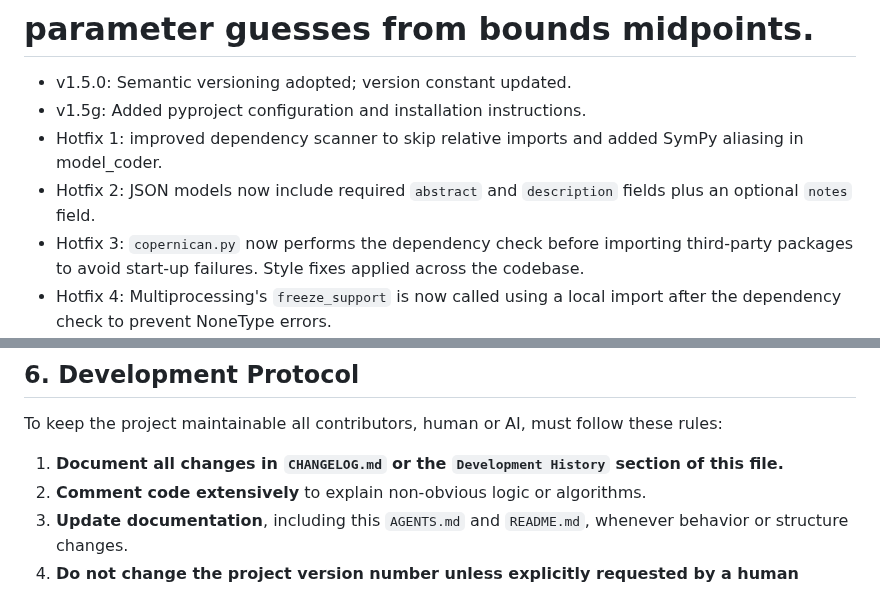
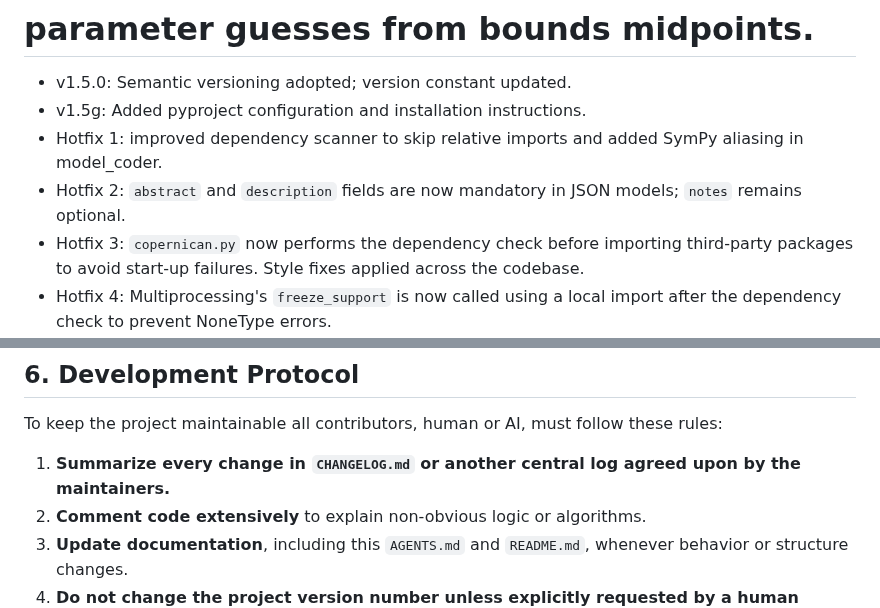
Before and after one commit to apostolovbg/copernican, a Markdown page: AGENTS.md, 2 parts joined by grey strips. GitHub-like rendering.

Commit message:
docs: clarify schema and update development protocol

```diff
--- a/AGENTS.md
+++ b/AGENTS.md
@@ -5,7 +5,7 @@
 - v1.5.0: Semantic versioning adopted; version constant updated.
 - v1.5g: Added pyproject configuration and installation instructions.
 - Hotfix 1: improved dependency scanner to skip relative imports and added SymPy aliasing in model_coder.
-- Hotfix 2: JSON models now include required `abstract` and `description` fields plus an optional `notes` field.
+- Hotfix 2: `abstract` and `description` fields are now mandatory in JSON models; `notes` remains optional.
 - Hotfix 3: `copernican.py` now performs the dependency check before importing third-party packages to avoid start-up failures. Style fixes applied across the codebase.
 - Hotfix 4: Multiprocessing's `freeze_support` is now called using a local import after the dependency check to prevent NoneType errors.
 - Hotfix 5: Removed automatic dependency installer. The suite now instructs users to run `pip install` manually when packages are missing.
@@ -104,7 +104,7 @@ compatible as new fields are introduced.
 
 ## 6. Development Protocol
 To keep the project maintainable all contributors, human or AI, must follow these rules:
-1. **Document all changes in `CHANGELOG.md` or the `Development History` section of this file.**
+1. **Summarize every change in `CHANGELOG.md` or another central log agreed upon by the maintainers.**
 2. **Comment code extensively** to explain non-obvious logic or algorithms.
 3. **Update documentation**, including this `AGENTS.md` and `README.md`, whenever behavior or structure changes.
 4. **Do not change the project version number unless explicitly requested by a human contributor.**
```
Also changed, not shown: other parts of AGENTS.md (+1 -1 lines), CHANGELOG.md (+1 -0 lines), README.md (+1 -1 lines).
